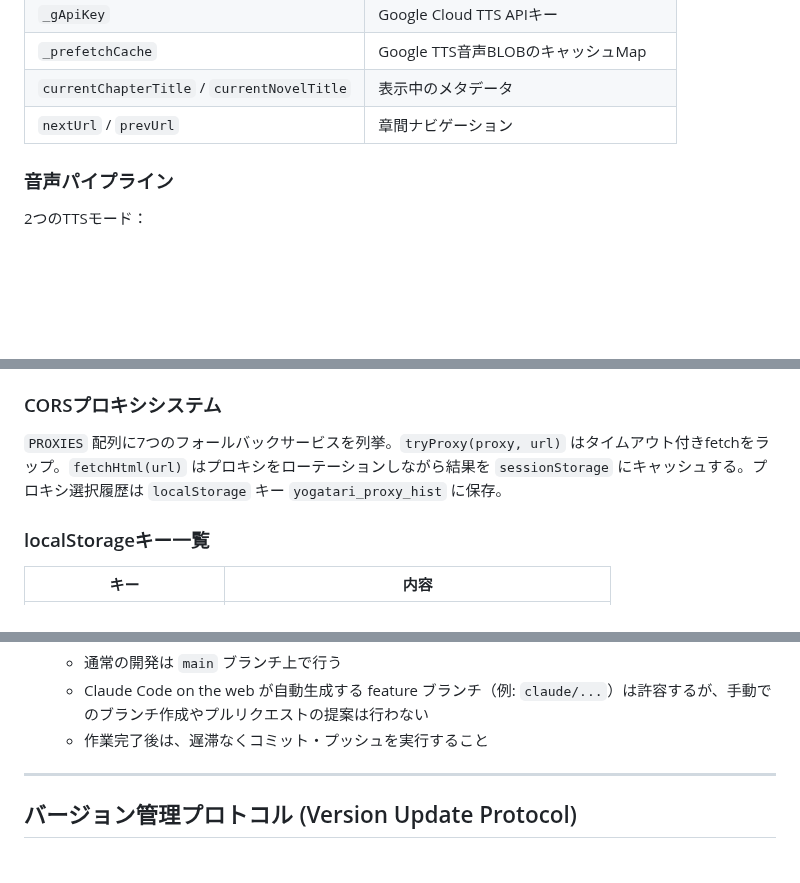
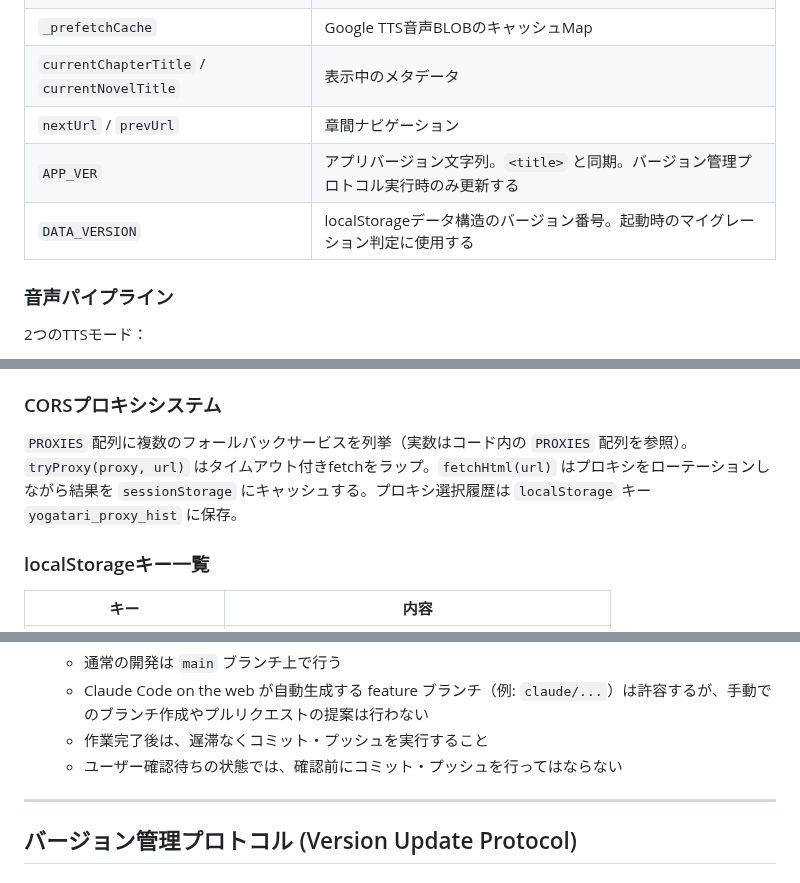
Before and after one commit to burneycherry/yogatari, a Markdown page: CLAUDE.md, 3 parts joined by grey strips. GitHub-like rendering; blank space fills up the shorter version.

```diff
--- a/CLAUDE.md
+++ b/CLAUDE.md
@@ -57,6 +61,8 @@
 | `_prefetchCache` | Google TTS音声BLOBのキャッシュMap |
 | `currentChapterTitle` / `currentNovelTitle` | 表示中のメタデータ |
 | `nextUrl` / `prevUrl` | 章間ナビゲーション |
+| `APP_VER` | アプリバージョン文字列。`<title>` と同期。バージョン管理プロトコル実行時のみ更新する |
+| `DATA_VERSION` | localStorageデータ構造のバージョン番号。起動時のマイグレーション判定に使用する |
 
 ### 音声パイプライン
 
@@ -81,7 +87,7 @@
 
 ### CORSプロキシシステム
 
-`PROXIES` 配列に7つのフォールバックサービスを列挙。`tryProxy(proxy, url)` はタイムアウト付きfetchをラップ。`fetchHtml(url)` はプロキシをローテーションしながら結果を `sessionStorage` にキャッシュする。プロキシ選択履歴は `localStorage` キー `yogatari_proxy_hist` に保存。
+`PROXIES` 配列に複数のフォールバックサービスを列挙（実数はコード内の `PROXIES` 配列を参照）。`tryProxy(proxy, url)` はタイムアウト付きfetchをラップ。`fetchHtml(url)` はプロキシをローテーションしながら結果を `sessionStorage` にキャッシュする。プロキシ選択履歴は `localStorage` キー `yogatari_proxy_hist` に保存。
 
 ### localStorageキー一覧
 
@@ -216,6 +234,7 @@
   - 通常の開発は `main` ブランチ上で行う
   - Claude Code on the web が自動生成する feature ブランチ（例: `claude/...`）は許容するが、手動でのブランチ作成やプルリクエストの提案は行わない
   - 作業完了後は、遅滞なくコミット・プッシュを実行すること
+  - ユーザー確認待ちの状態では、確認前にコミット・プッシュを行ってはならない
 
 ---
 
```
Also changed, not shown: other parts of CLAUDE.md (+26 -9 lines).
